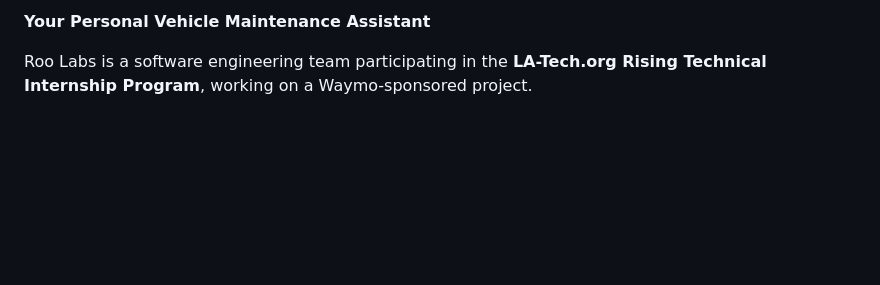
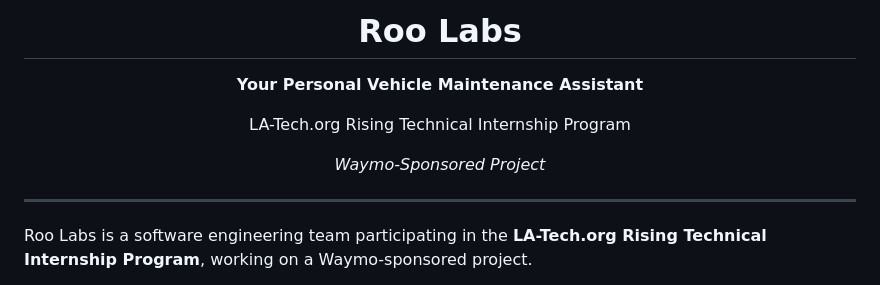
Before and after one commit to amadoesme/RooLabs-LATech, a Markdown page: README.md, the part around one of its changes. Drawn GitHub-style; blank space fills up the shorter version.

```diff
--- a/README.md
+++ b/README.md
@@ -3,5 +4,14 @@
 
-**Your Personal Vehicle Maintenance Assistant**
+  # Roo Labs
+
+  **Your Personal Vehicle Maintenance Assistant**
+
+  LA-Tech.org Rising Technical Internship Program
+
+  *Waymo-Sponsored Project*
+</div>
+
+---
 
 Roo Labs is a software engineering team participating in the **LA-Tech.org Rising Technical Internship Program**, working on a Waymo-sponsored project.
 
```
Also changed, not shown: other parts of README.md (+2 -1 lines).
